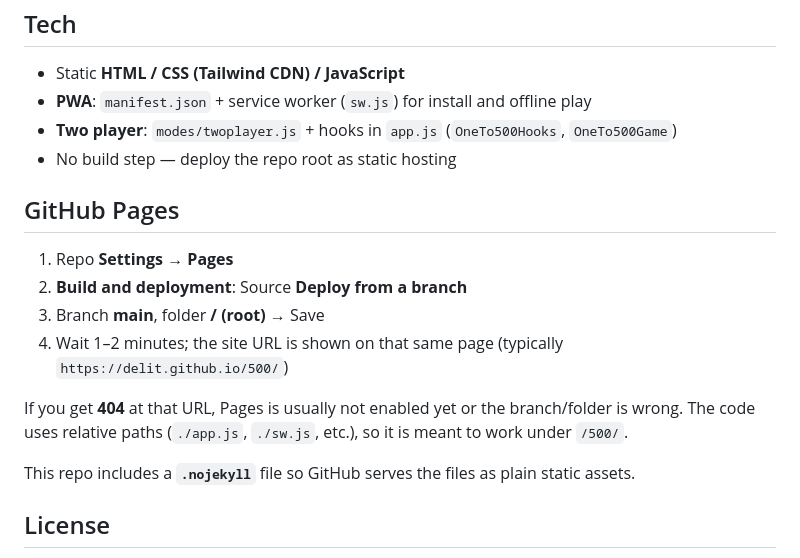
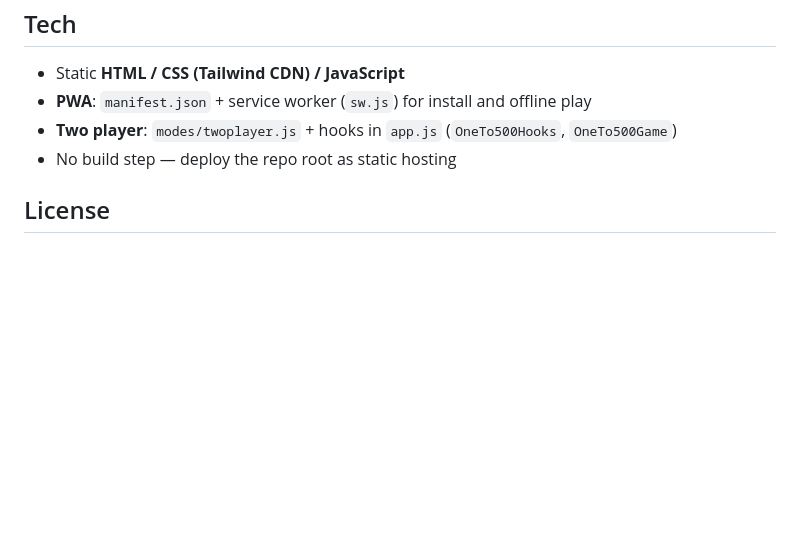
Before and after one commit to delit/500, a Markdown page: README.md, the part around the change. Drawn GitHub-style; blank space fills up the shorter version.

Commit message:
docs: remove GitHub Pages section from README
Made-with: Cursor

```diff
--- a/README.md
+++ b/README.md
@@ -55,17 +55,6 @@ Implementation notes:
 - **Two player**: `modes/twoplayer.js` + hooks in `app.js` (`OneTo500Hooks`, `OneTo500Game`)
 - No build step — deploy the repo root as static hosting
 
-## GitHub Pages
-
-1. Repo **Settings → Pages**
-2. **Build and deployment**: Source **Deploy from a branch**
-3. Branch **main**, folder **/ (root)** → Save
-4. Wait 1–2 minutes; the site URL is shown on that same page (typically `https://delit.github.io/500/`)
-
-If you get **404** at that URL, Pages is usually not enabled yet or the branch/folder is wrong. The code uses relative paths (`./app.js`, `./sw.js`, etc.), so it is meant to work under `/500/`.
-
-This repo includes a **`.nojekyll`** file so GitHub serves the files as plain static assets.
-
 ## License
 
 **Personal, non-commercial use only** — you may run and study the project for yourself; you may **not** use it for business/commercial purposes, sell or license the code, or use it on behalf of a company or organization without written permission.
```
